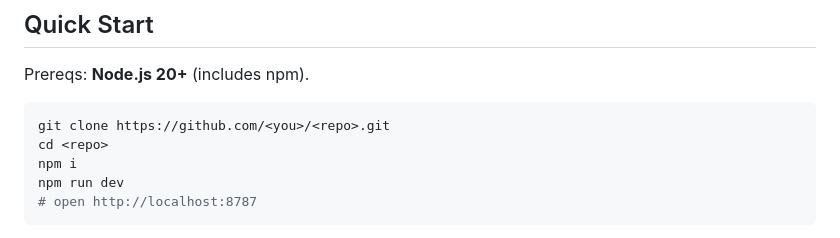
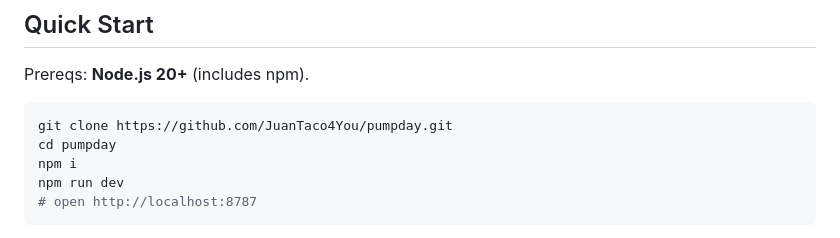
Before and after one commit to JuanTaco4You/pumpday, a Markdown page: README.md, the part around the change. Rendered like a GitHub page.

````diff
--- a/README.md
+++ b/README.md
@@ -22,8 +22,8 @@ It streams live events, tracks short‑horizon order flow, computes a **risk‑a
 Prereqs: **Node.js 20+** (includes npm).
 
 ```bash
-git clone https://github.com/<you>/<repo>.git
-cd <repo>
+git clone https://github.com/JuanTaco4You/pumpday.git
+cd pumpday
 npm i
 npm run dev
 # open http://localhost:8787
````
